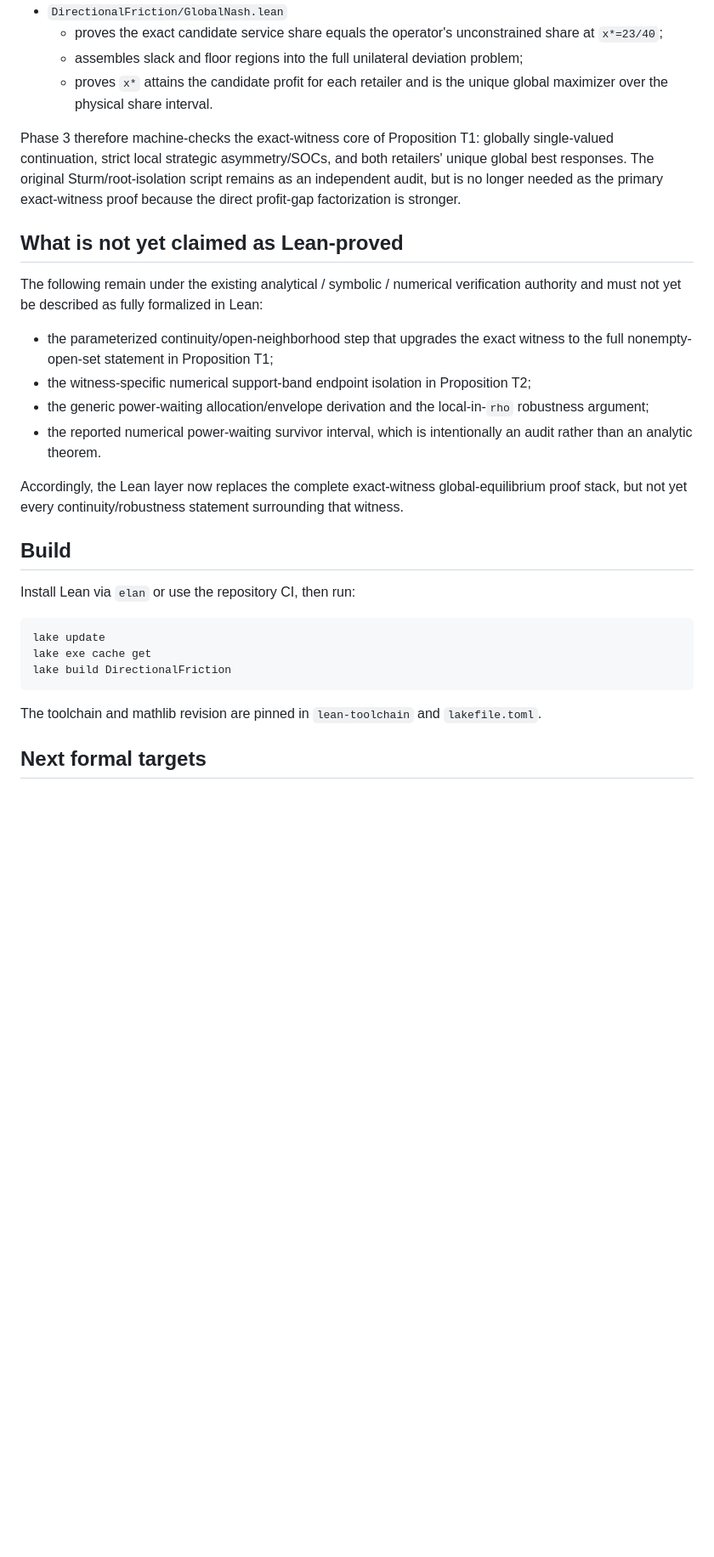
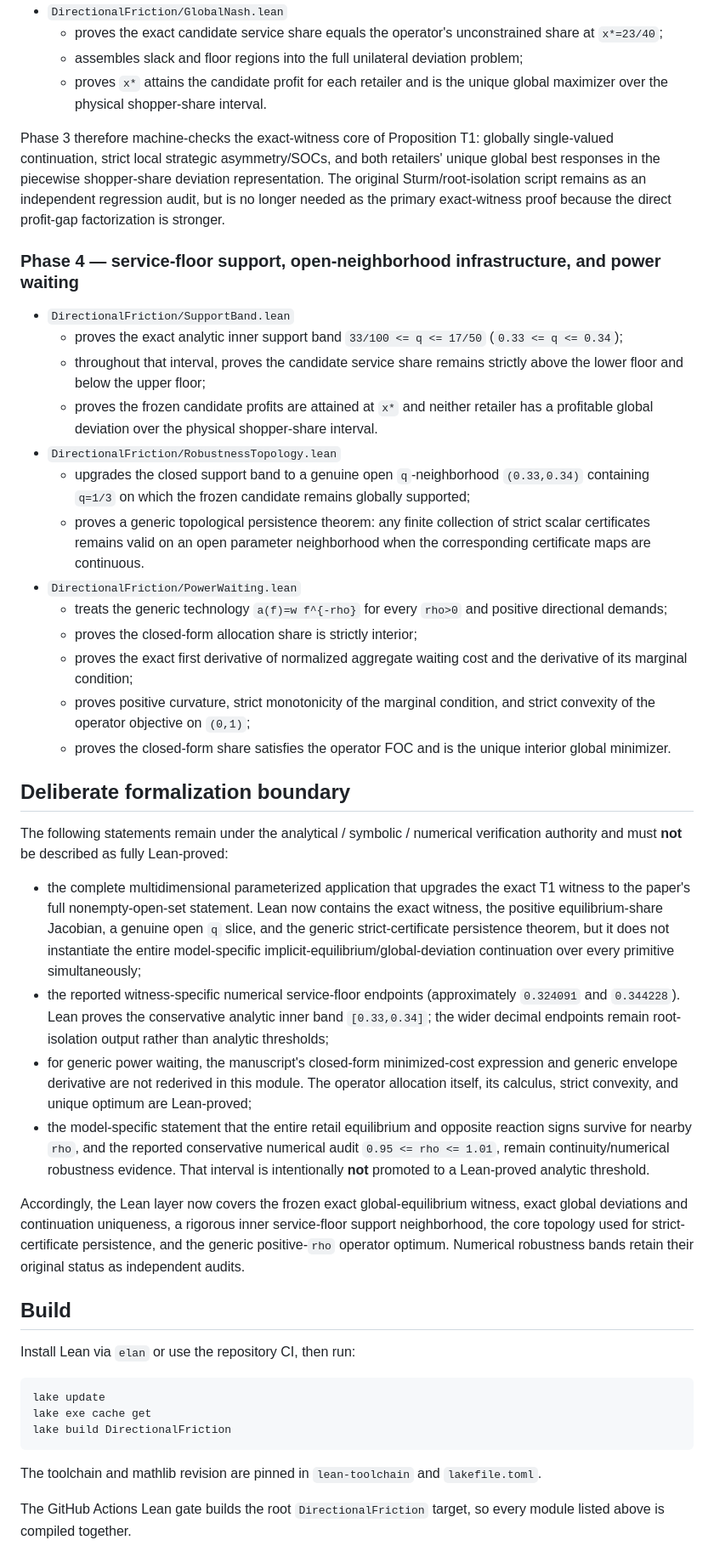
Before and after one commit to ryotamatsuki/directional-friction-spatial-competition, a Markdown page: formal/README.md, the part around one of its changes. Shown at 85% size. Drawn GitHub-style; blank space fills up the shorter version.

Commit message:
docs: record completed Lean robustness coverage

```diff
--- a/formal/README.md
+++ b/formal/README.md
@@ -61,20 +65,37 @@ This directory adds a machine-checked Lean 4 / mathlib layer to the frozen theor
 - `DirectionalFriction/GlobalNash.lean`
   - proves the exact candidate service share equals the operator's unconstrained share at `x*=23/40`;
   - assembles slack and floor regions into the full unilateral deviation problem;
-  - proves `x*` attains the candidate profit for each retailer and is the unique global maximizer over the physical share interval.
+  - proves `x*` attains the candidate profit for each retailer and is the unique global maximizer over the physical shopper-share interval.
 
-Phase 3 therefore machine-checks the exact-witness core of Proposition T1: globally single-valued continuation, strict local strategic asymmetry/SOCs, and both retailers' unique global best responses. The original Sturm/root-isolation script remains as an independent audit, but is no longer needed as the primary exact-witness proof because the direct profit-gap factorization is stronger.
+Phase 3 therefore machine-checks the exact-witness core of Proposition T1: globally single-valued continuation, strict local strategic asymmetry/SOCs, and both retailers' unique global best responses in the piecewise shopper-share deviation representation. The original Sturm/root-isolation script remains as an independent regression audit, but is no longer needed as the primary exact-witness proof because the direct profit-gap factorization is stronger.
 
-## What is not yet claimed as Lean-proved
+### Phase 4 — service-floor support, open-neighborhood infrastructure, and power waiting
 
-The following remain under the existing analytical / symbolic / numerical verification authority and must not yet be described as fully formalized in Lean:
+- `DirectionalFriction/SupportBand.lean`
+  - proves the exact analytic inner support band
+    `33/100 <= q <= 17/50` (`0.33 <= q <= 0.34`);
+  - throughout that interval, proves the candidate service share remains strictly above the lower floor and below the upper floor;
+  - proves the frozen candidate profits are attained at `x*` and neither retailer has a profitable global deviation over the physical shopper-share interval.
+- `DirectionalFriction/RobustnessTopology.lean`
+  - upgrades the closed support band to a genuine open `q`-neighborhood `(0.33,0.34)` containing `q=1/3` on which the frozen candidate remains globally supported;
+  - proves a generic topological persistence theorem: any finite collection of strict scalar certificates remains valid on an open parameter neighborhood when the corresponding certificate maps are continuous.
+- `DirectionalFriction/PowerWaiting.lean`
+  - treats the generic technology `a(f)=w f^{-rho}` for every `rho>0` and positive directional demands;
+  - proves the closed-form allocation share is strictly interior;
+  - proves the exact first derivative of normalized aggregate waiting cost and the derivative of its marginal condition;
+  - proves positive curvature, strict monotonicity of the marginal condition, and strict convexity of the operator objective on `(0,1)`;
+  - proves the closed-form share satisfies the operator FOC and is the unique interior global minimizer.
 
-- the parameterized continuity/open-neighborhood step that upgrades the exact witness to the full nonempty-open-set statement in Proposition T1;
-- the witness-specific numerical support-band endpoint isolation in Proposition T2;
-- the generic power-waiting allocation/envelope derivation and the local-in-`rho` robustness argument;
-- the reported numerical power-waiting survivor interval, which is intentionally an audit rather than an analytic theorem.
+## Deliberate formalization boundary
 
-Accordingly, the Lean layer now replaces the complete exact-witness global-equilibrium proof stack, but not yet every continuity/robustness statement surrounding that witness.
+The following statements remain under the analytical / symbolic / numerical verification authority and must **not** be described as fully Lean-proved:
+
+- the complete multidimensional parameterized application that upgrades the exact T1 witness to the paper's full nonempty-open-set statement. Lean now contains the exact witness, the positive equilibrium-share Jacobian, a genuine open `q` slice, and the generic strict-certificate persistence theorem, but it does not instantiate the entire model-specific implicit-equilibrium/global-deviation continuation over every primitive simultaneously;
+- the reported witness-specific numerical service-floor endpoints (approximately `0.324091` and `0.344228`). Lean proves the conservative analytic inner band `[0.33,0.34]`; the wider decimal endpoints remain root-isolation output rather than analytic thresholds;
+- for generic power waiting, the manuscript's closed-form minimized-cost expression and generic envelope derivative are not rederived in this module. The operator allocation itself, its calculus, strict convexity, and unique optimum are Lean-proved;
+- the model-specific statement that the entire retail equilibrium and opposite reaction signs survive for nearby `rho`, and the reported conservative numerical audit `0.95 <= rho <= 1.01`, remain continuity/numerical robustness evidence. That interval is intentionally **not** promoted to a Lean-proved analytic threshold.
+
+Accordingly, the Lean layer now covers the frozen exact global-equilibrium witness, exact global deviations and continuation uniqueness, a rigorous inner service-floor support neighborhood, the core topology used for strict-certificate persistence, and the generic positive-`rho` operator optimum. Numerical robustness bands retain their original status as independent audits.
 
 ## Build
 
@@ -88,5 +109,5 @@ lake build DirectionalFriction
 
 The toolchain and mathlib revision are pinned in `lean-toolchain` and `lakefile.toml`.
 
-## Next formal targets
+The GitHub Actions Lean gate builds the root `DirectionalFriction` target, so every module listed above is compiled together.
 
```
Also changed, not shown: other parts of formal/README.md (+9 -5 lines).
